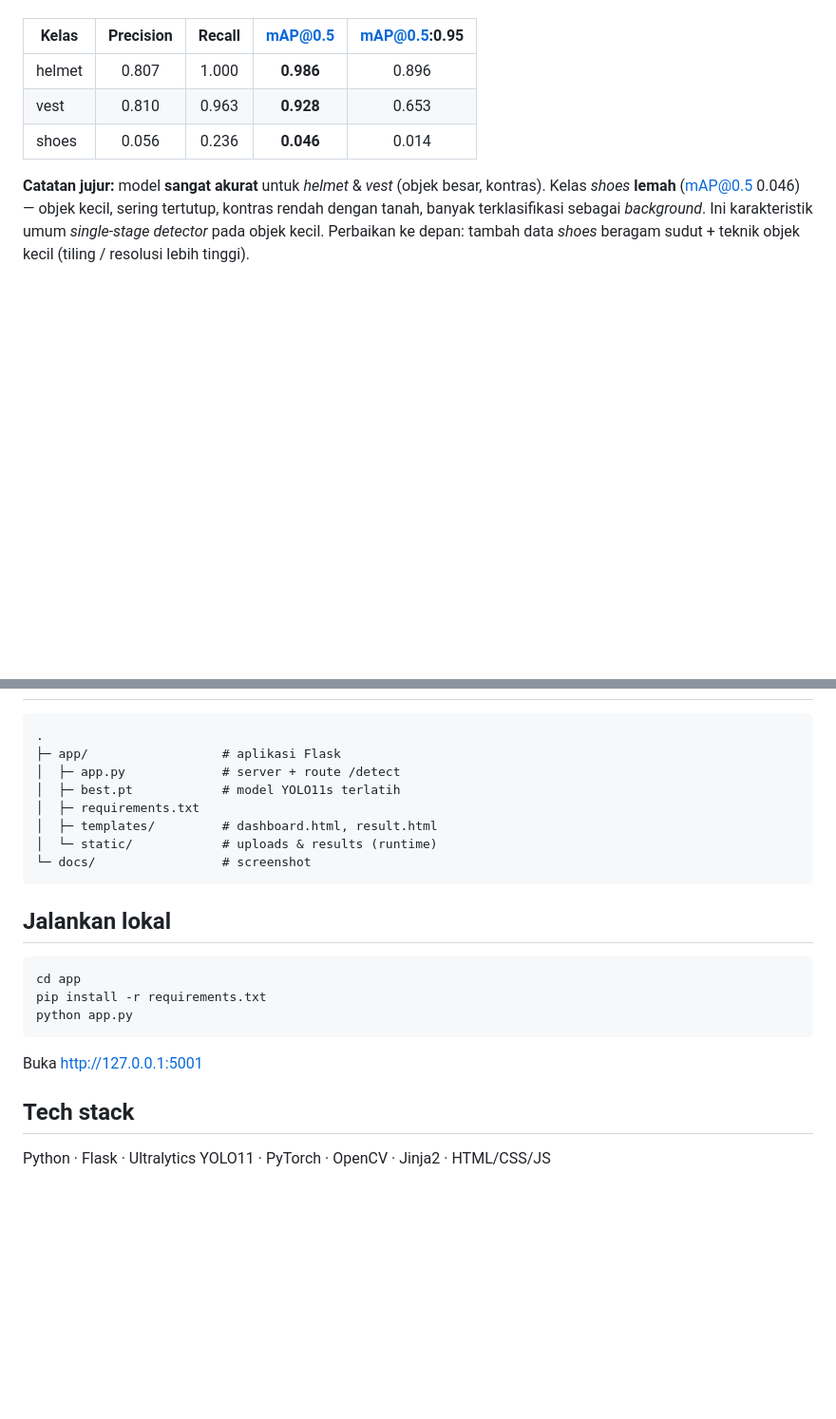
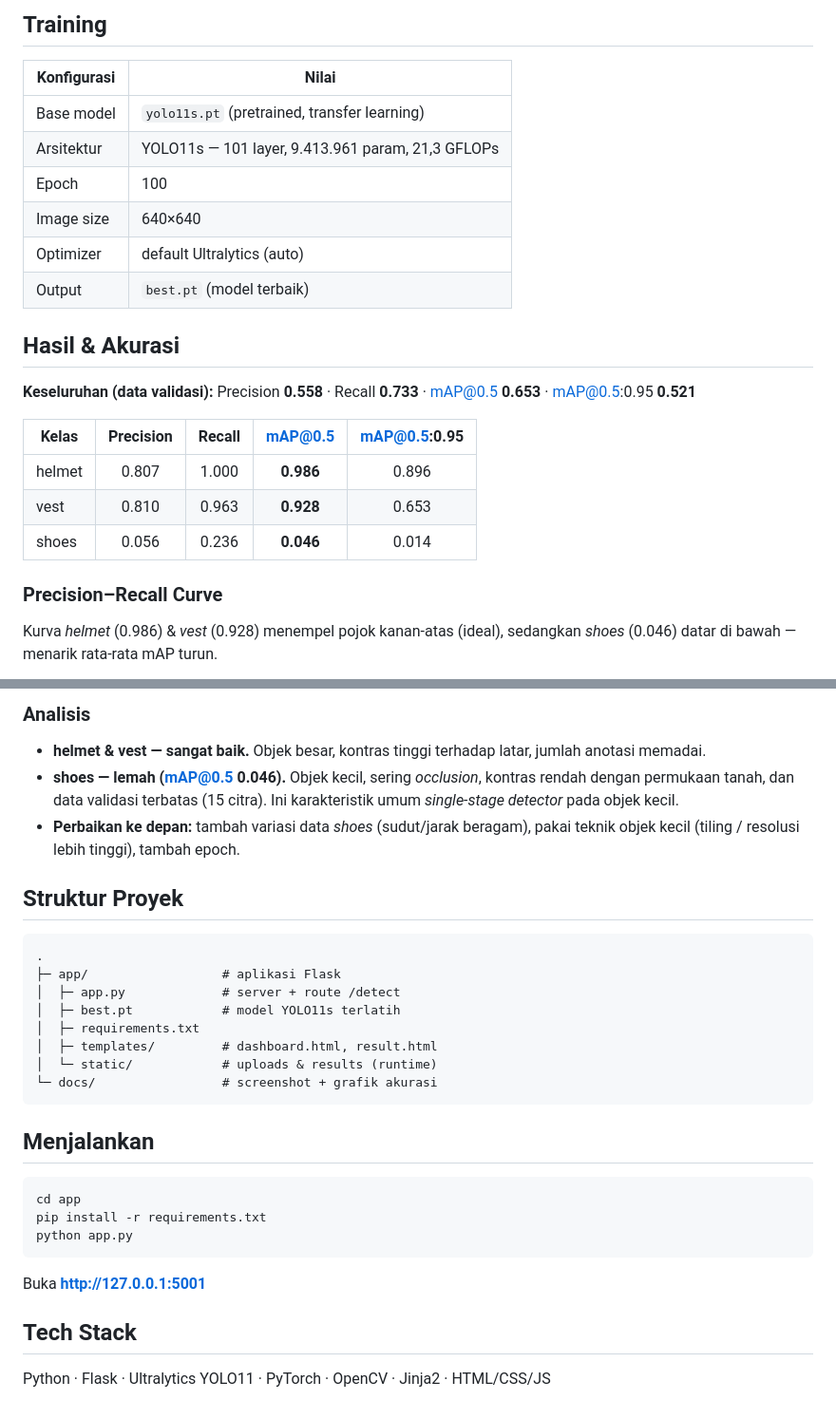
Before and after one commit to alfarissm/ppe-detection, a Markdown page: README.md, 2 parts joined by grey strips. Shown at 95% size. Rendered like a GitHub page; blank space fills up the shorter version.

````diff
--- a/README.md
+++ b/README.md
@@ -33,3 +61,18 @@ tingkat keyakinan deteksi per kelas.
+## Training
+
+| Konfigurasi | Nilai |
+|-------------|-------|
+| Base model | `yolo11s.pt` (pretrained, transfer learning) |
+| Arsitektur | YOLO11s — 101 layer, 9.413.961 param, 21,3 GFLOPs |
+| Epoch | 100 |
+| Image size | 640×640 |
+| Optimizer | default Ultralytics (auto) |
+| Output | `best.pt` (model terbaik) |
+
+## Hasil & Akurasi
+
+**Keseluruhan (data validasi):**
+Precision **0.558** · Recall **0.733** · mAP@0.5 **0.653** · mAP@0.5:0.95 **0.521**
 
 | Kelas | Precision | Recall | mAP@0.5 | mAP@0.5:0.95 |
 |--------|:---------:|:------:|:-------:|:------------:|
@@ -37,10 +80,7 @@ tingkat keyakinan deteksi per kelas.
 | vest   | 0.810 | 0.963 | **0.928** | 0.653 |
 | shoes  | 0.056 | 0.236 | **0.046** | 0.014 |
 
-**Catatan jujur:** model **sangat akurat** untuk *helmet* & *vest* (objek besar,
-kontras). Kelas *shoes* **lemah** (mAP@0.5 0.046) — objek kecil, sering tertutup,
-kontras rendah dengan tanah, banyak terklasifikasi sebagai *background*. Ini
-karakteristik umum *single-stage detector* pada objek kecil. Perbaikan ke depan:
-tambah data *shoes* beragam sudut + teknik objek kecil (tiling / resolusi lebih
-tinggi).
+### Precision–Recall Curve
+Kurva *helmet* (0.986) & *vest* (0.928) menempel pojok kanan-atas (ideal),
+sedangkan *shoes* (0.046) datar di bawah — menarik rata-rata mAP turun.
 
@@ -48,3 +103,13 @@ tinggi).
+### Analisis
+- **helmet & vest — sangat baik.** Objek besar, kontras tinggi terhadap latar,
+  jumlah anotasi memadai.
+- **shoes — lemah (mAP@0.5 0.046).** Objek kecil, sering *occlusion*, kontras
+  rendah dengan permukaan tanah, dan data validasi terbatas (15 citra). Ini
+  karakteristik umum *single-stage detector* pada objek kecil.
+- **Perbaikan ke depan:** tambah variasi data *shoes* (sudut/jarak beragam),
+  pakai teknik objek kecil (tiling / resolusi lebih tinggi), tambah epoch.
+
+## Struktur Proyek
 
 ```
 .
@@ -54,10 +119,10 @@ tinggi).
 │  ├─ requirements.txt
 │  ├─ templates/         # dashboard.html, result.html
 │  └─ static/            # uploads & results (runtime)
-└─ docs/                 # screenshot
+└─ docs/                 # screenshot + grafik akurasi
 ```
 
-## Jalankan lokal
+## Menjalankan
 
 ```bash
 cd app
@@ -65,8 +130,8 @@ pip install -r requirements.txt
 python app.py
 ```
 
-Buka http://127.0.0.1:5001
+Buka **http://127.0.0.1:5001**
 
-## Tech stack
+## Tech Stack
 
 Python · Flask · Ultralytics YOLO11 · PyTorch · OpenCV · Jinja2 · HTML/CSS/JS
````
Also changed, not shown: other parts of README.md (+56 -13 lines), docs/confusion_matrix.png (added), docs/f1_curve.png (added), docs/pr_curve.png (added), docs/sample_predictions.jpg (added).
